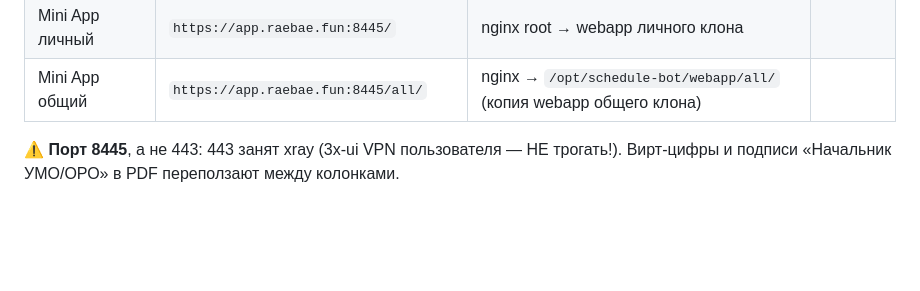
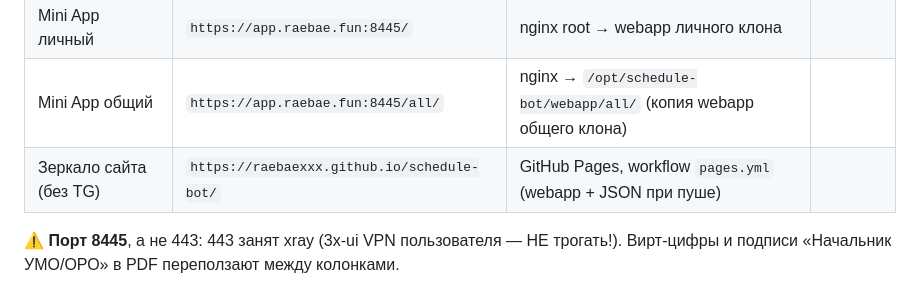
Before and after one commit to raebaexxx/schedule-bot, a Markdown page: PLAN.md, the part around the change. GitHub-like rendering; blank space fills up the shorter version.

```diff
--- a/PLAN.md
+++ b/PLAN.md
@@ -33,6 +33,7 @@
 | nginx + TLS | сайт `schedule-app` | Let's Encrypt до 29.11.2026 (автопродление) | 80/8445 |
 | Mini App личный | `https://app.raebae.fun:8445/` | nginx root → webapp личного клона | |
 | Mini App общий | `https://app.raebae.fun:8445/all/` | nginx → `/opt/schedule-bot/webapp/all/` (копия webapp общего клона) | |
+| Зеркало сайта (без TG) | `https://raebaexxx.github.io/schedule-bot/` | GitHub Pages, workflow `pages.yml` (webapp + JSON при пуше) | |
 
 ⚠️ **Порт 8445**, а не 443: 443 занят xray (3x-ui VPN пользователя — НЕ трогать!).
 Вирт-цифры и подписи «Начальник УМО/ОРО» в PDF переползают между колонками.
```
Also changed, not shown: README.md (+8 -0 lines).
